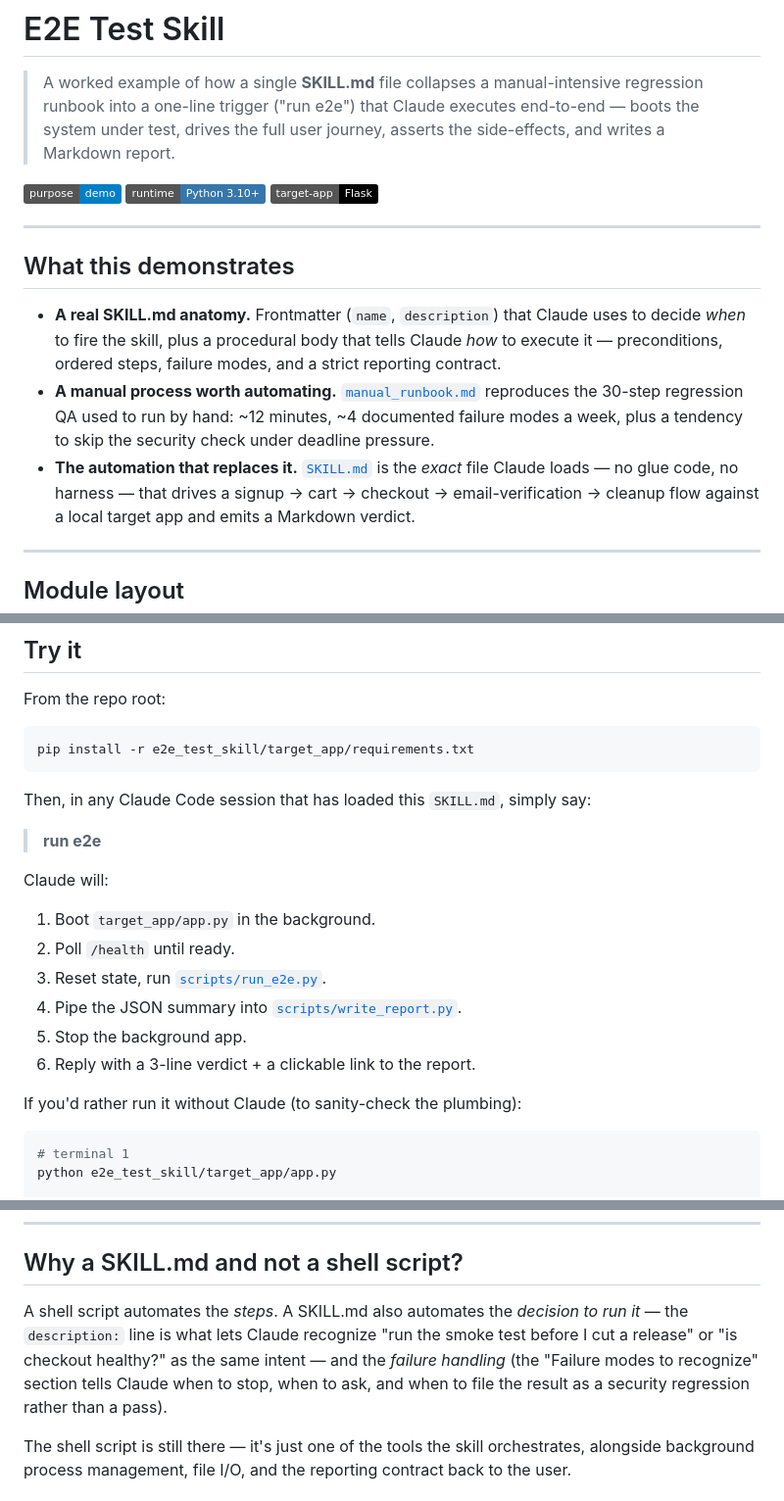
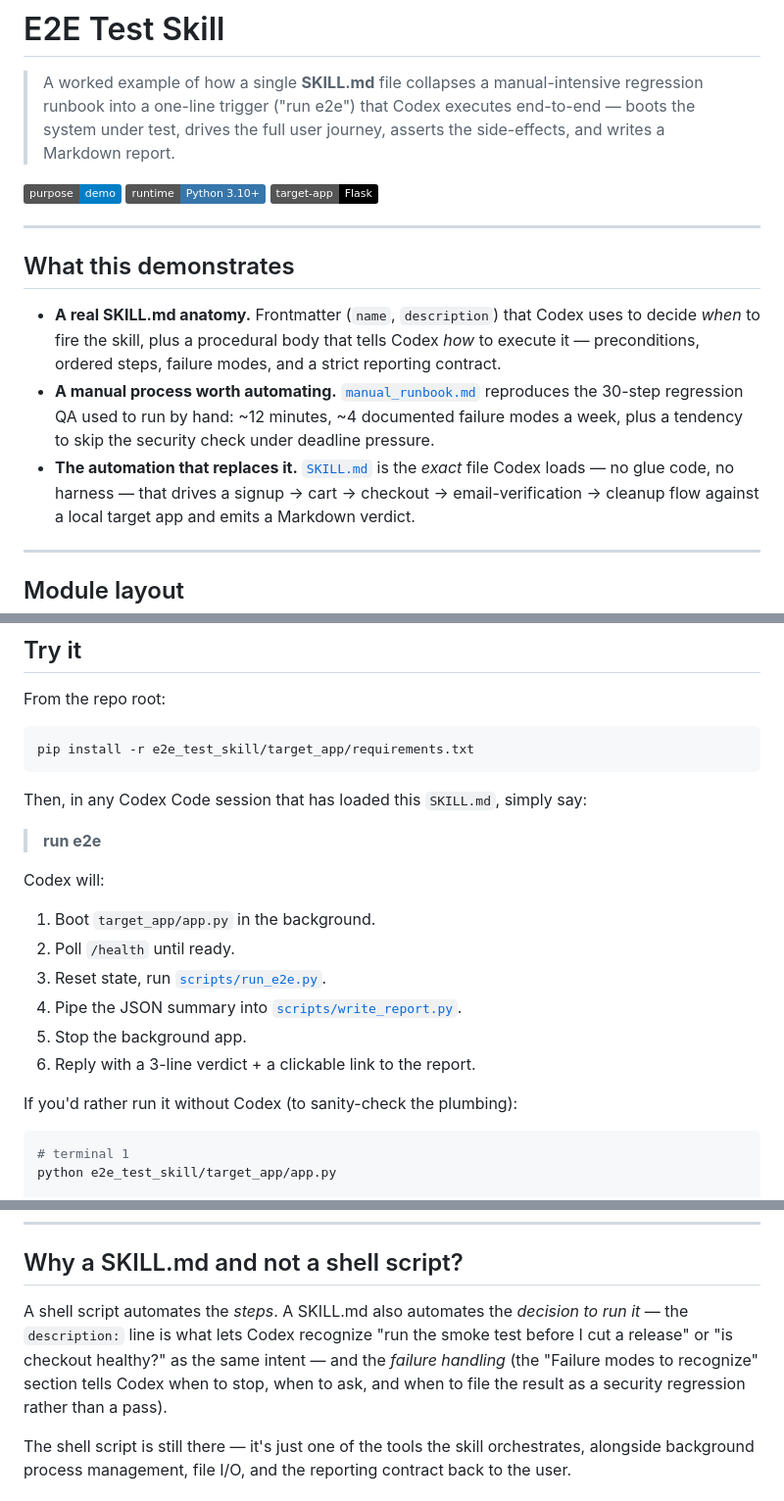
Before and after one commit to shahsohil123/GoogleADK, a Markdown page: e2e_test_skill/README.md, 3 parts joined by grey strips. Shown at 98% size. Drawn GitHub-style; badges without logos.

Commit message:
e2e skills demo using codex

````diff
--- a/e2e_test_skill/README.md
+++ b/e2e_test_skill/README.md
@@ -2,7 +2,7 @@
 
 > A worked example of how a single **SKILL.md** file collapses a
 > manual-intensive regression runbook into a one-line trigger
-> ("run e2e") that Claude executes end-to-end — boots the system under test,
+> ("run e2e") that Codex executes end-to-end — boots the system under test,
 > drives the full user journey, asserts the side-effects, and writes a
 > Markdown report.
 
@@ -13,15 +13,15 @@
 ## What this demonstrates
 
 - **A real SKILL.md anatomy.** Frontmatter (`name`, `description`) that
-  Claude uses to decide *when* to fire the skill, plus a procedural body that
-  tells Claude *how* to execute it — preconditions, ordered steps, failure
+  Codex uses to decide *when* to fire the skill, plus a procedural body that
+  tells Codex *how* to execute it — preconditions, ordered steps, failure
   modes, and a strict reporting contract.
 - **A manual process worth automating.** [`manual_runbook.md`](manual_runbook.md)
   reproduces the 30-step regression QA used to run by hand: ~12 minutes,
   ~4 documented failure modes a week, plus a tendency to skip the security
   check under deadline pressure.
 - **The automation that replaces it.** [`SKILL.md`](SKILL.md) is the
-  *exact* file Claude loads — no glue code, no harness — that drives a
+  *exact* file Codex loads — no glue code, no harness — that drives a
   signup → cart → checkout → email-verification → cleanup flow against a
   local target app and emits a Markdown verdict.
 
@@ -53,11 +53,11 @@ From the repo root:
 pip install -r e2e_test_skill/target_app/requirements.txt
 ```
 
-Then, in any Claude Code session that has loaded this `SKILL.md`, simply say:
+Then, in any Codex Code session that has loaded this `SKILL.md`, simply say:
 
 > **run e2e**
 
-Claude will:
+Codex will:
 
 1. Boot `target_app/app.py` in the background.
 2. Poll `/health` until ready.
@@ -66,7 +66,7 @@ Claude will:
 5. Stop the background app.
 6. Reply with a 3-line verdict + a clickable link to the report.
 
-If you'd rather run it without Claude (to sanity-check the plumbing):
+If you'd rather run it without Codex (to sanity-check the plumbing):
 
 ```bash
 # terminal 1
@@ -95,10 +95,10 @@ python e2e_test_skill/scripts/run_e2e.py | python e2e_test_skill/scripts/write_r
 ## Why a SKILL.md and not a shell script?
 
 A shell script automates the *steps*. A SKILL.md also automates the
-*decision to run it* — the `description:` line is what lets Claude
+*decision to run it* — the `description:` line is what lets Codex
 recognize "run the smoke test before I cut a release" or "is checkout
 healthy?" as the same intent — and the *failure handling* (the "Failure
-modes to recognize" section tells Claude when to stop, when to ask, and when
+modes to recognize" section tells Codex when to stop, when to ask, and when
 to file the result as a security regression rather than a pass).
 
 The shell script is still there — it's just one of the tools the skill
````
Also changed, not shown: e2e_test_skill/SKILL.md (+1 -1 lines).
